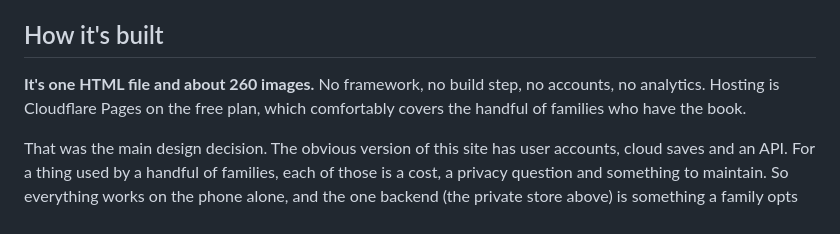
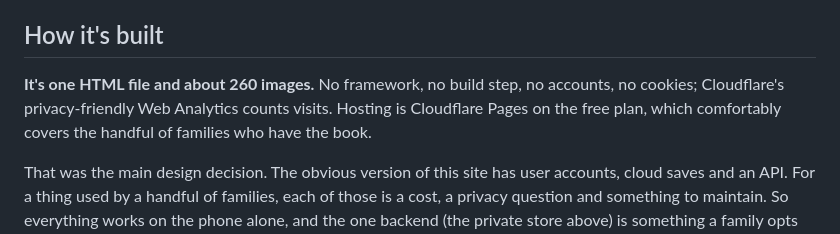
Before and after one commit to mikeohallo/monster-book, a Markdown page: README.md, the part around the change. Drawn GitHub-style.

Commit message:
README: say Cloudflare Web Analytics counts visits
The live site runs Cloudflare's cookie-free Web Analytics, so "no
analytics" was wrong. Docs only; nothing on the live site changes.

Co-Authored-By: Claude Opus 5.5 <noreply@anthropic.com>
Claude-Session: https://claude.ai/code/session_011SHDjx8MuUx3iMYr6AiPw5

```diff
--- a/README.md
+++ b/README.md
@@ -86,7 +86,7 @@ The three sites sit behind one front door, [play.mikeohalloran.au](https://play.
 
 ## How it's built
 
-**It's one HTML file and about 260 images.** No framework, no build step, no accounts, no analytics. Hosting is Cloudflare Pages on the free plan, which comfortably covers the handful of families who have the book.
+**It's one HTML file and about 260 images.** No framework, no build step, no accounts, no cookies; Cloudflare's privacy-friendly Web Analytics counts visits. Hosting is Cloudflare Pages on the free plan, which comfortably covers the handful of families who have the book.
 
 That was the main design decision. The obvious version of this site has user accounts, cloud saves and an API. For a thing used by a handful of families, each of those is a cost, a privacy question and something to maintain. So everything works on the phone alone, and the one backend (the private store above) is something a family opts into, with no accounts: a phone is approved by a grown-up's passkey, not signed in. Beyond that:
 
```
